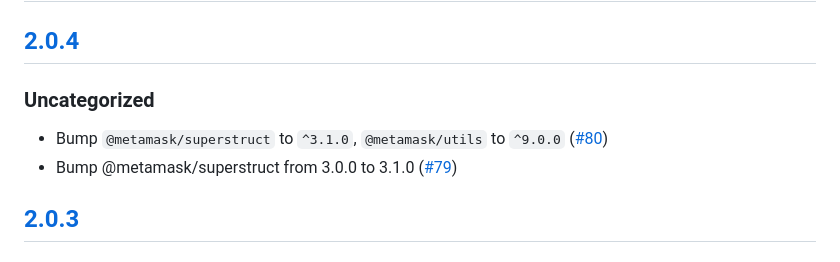
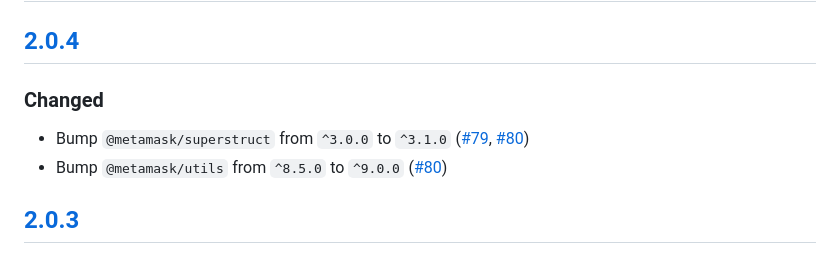
Before and after one commit to MetaMask/abi-utils, a Markdown page: CHANGELOG.md, the part around the change. Rendered like a GitHub page.

```diff
--- a/CHANGELOG.md
+++ b/CHANGELOG.md
@@ -7,9 +7,9 @@ and this project adheres to [Semantic Versioning](https://semver.org/spec/v2.0.0
 ## [Unreleased]
 
 ## [2.0.4]
-### Uncategorized
-- Bump `@metamask/superstruct` to `^3.1.0`, `@metamask/utils` to `^9.0.0` ([#80](https://github.com/MetaMask/abi-utils/pull/80))
-- Bump @metamask/superstruct from 3.0.0 to 3.1.0 ([#79](https://github.com/MetaMask/abi-utils/pull/79))
+### Changed
+- Bump `@metamask/superstruct` from `^3.0.0` to `^3.1.0` ([#79](https://github.com/MetaMask/abi-utils/pull/79), [#80](https://github.com/MetaMask/abi-utils/pull/80))
+- Bump `@metamask/utils` from `^8.5.0` to `^9.0.0` ([#80](https://github.com/MetaMask/abi-utils/pull/80))
 
 ## [2.0.3]
 ### Changed
```
